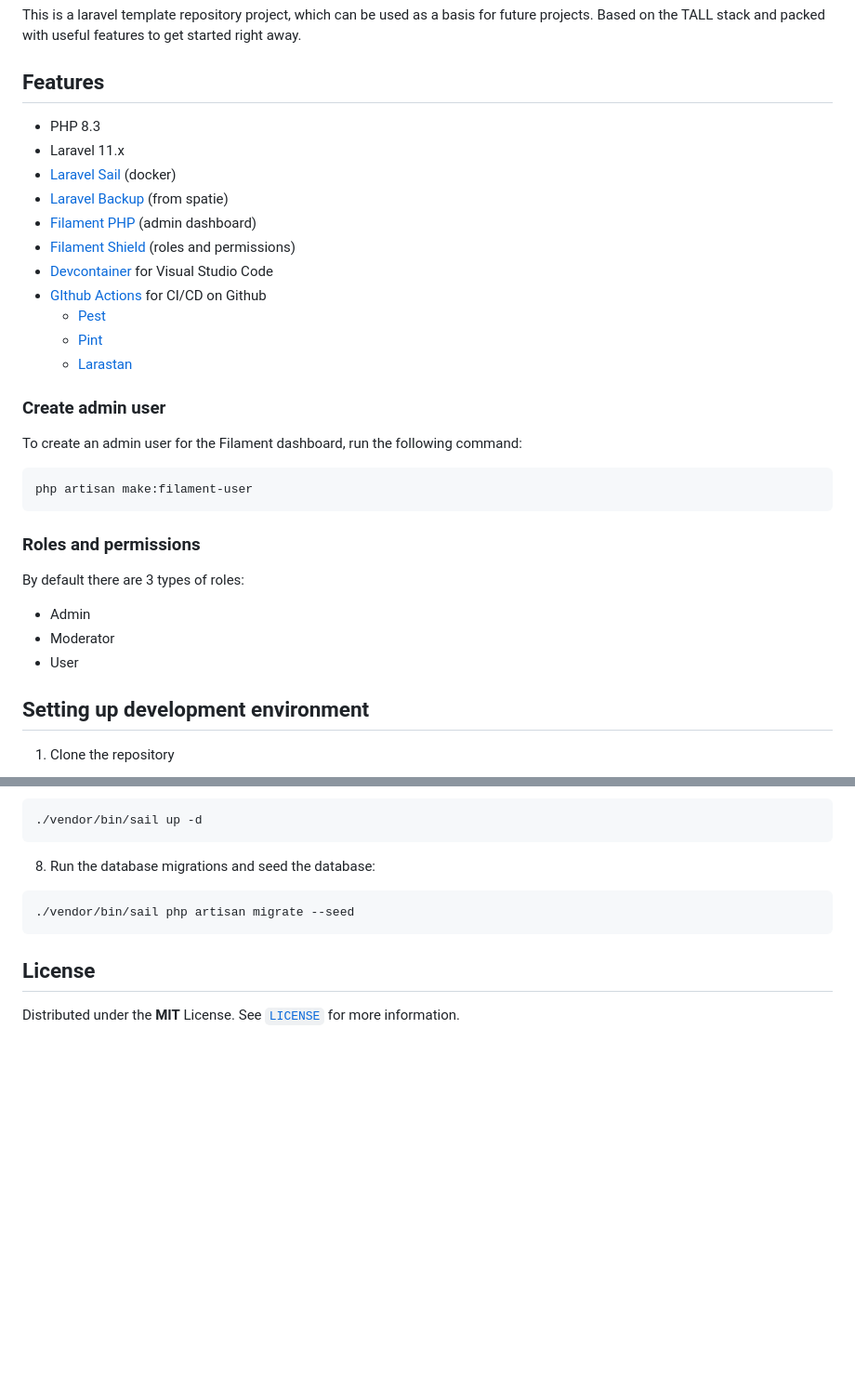
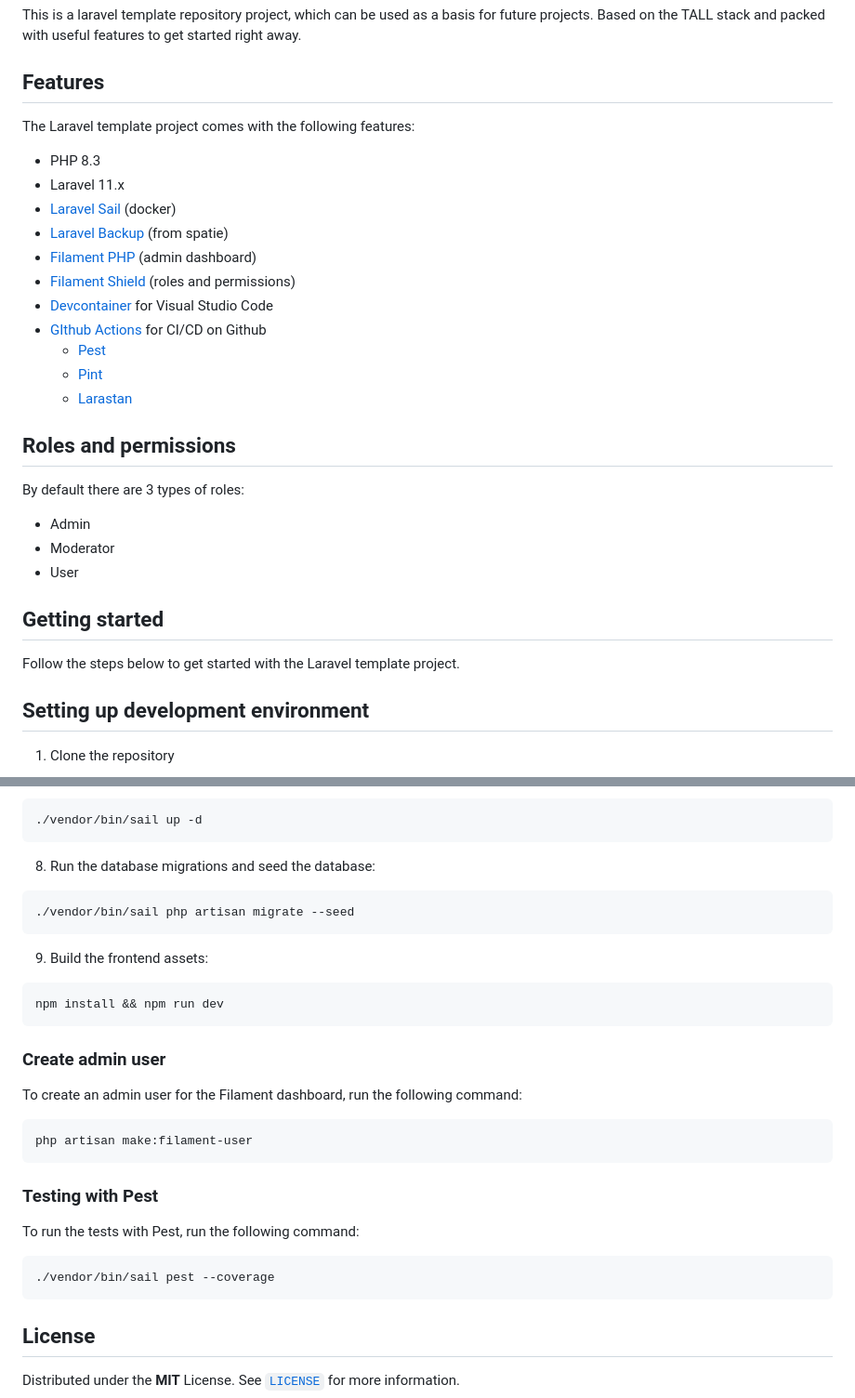
Before and after one commit to klaasnicolaas/laravel-template, a Markdown page: README.md, 2 parts joined by grey strips. Shown: that part at 93% size. Drawn GitHub-style; blank space fills up the shorter version.

Commit message:
Improve the readme docs (#130)

````diff
--- a/README.md
+++ b/README.md
@@ -17,6 +17,8 @@ This is a laravel template repository project, which can be used as a basis for
 
 ## Features
 
+The Laravel template project comes with the following features:
+
 - PHP 8.3
 - Laravel 11.x
 - [Laravel Sail][sail] (docker)
@@ -29,21 +31,17 @@ This is a laravel template repository project, which can be used as a basis for
     - [Pint](.github/workflows/linting.yaml)
     - [Larastan](.github/workflows/typing.yaml)
 
-### Create admin user
-
-To create an admin user for the Filament dashboard, run the following command:
-
-```bash
-php artisan make:filament-user
-```
-
-### Roles and permissions
+## Roles and permissions
 
 By default there are 3 types of roles:
 
 - Admin
 - Moderator
 - User
+
+## Getting started
+
+Follow the steps below to get started with the Laravel template project.
 
 ## Setting up development environment
 
@@ -91,6 +89,27 @@ composer install && php artisan key:generate
 ./vendor/bin/sail php artisan migrate --seed
 ```
 
+9. Build the frontend assets:
+```bash
+npm install && npm run dev
+```
+
+### Create admin user
+
+To create an admin user for the Filament dashboard, run the following command:
+
+```bash
+php artisan make:filament-user
+```
+
+### Testing with Pest
+
+To run the tests with Pest, run the following command:
+
+```bash
+./vendor/bin/sail pest --coverage
+```
+
 ## License
 
 Distributed under the **MIT** License. See [`LICENSE`](LICENSE) for more information.
````
